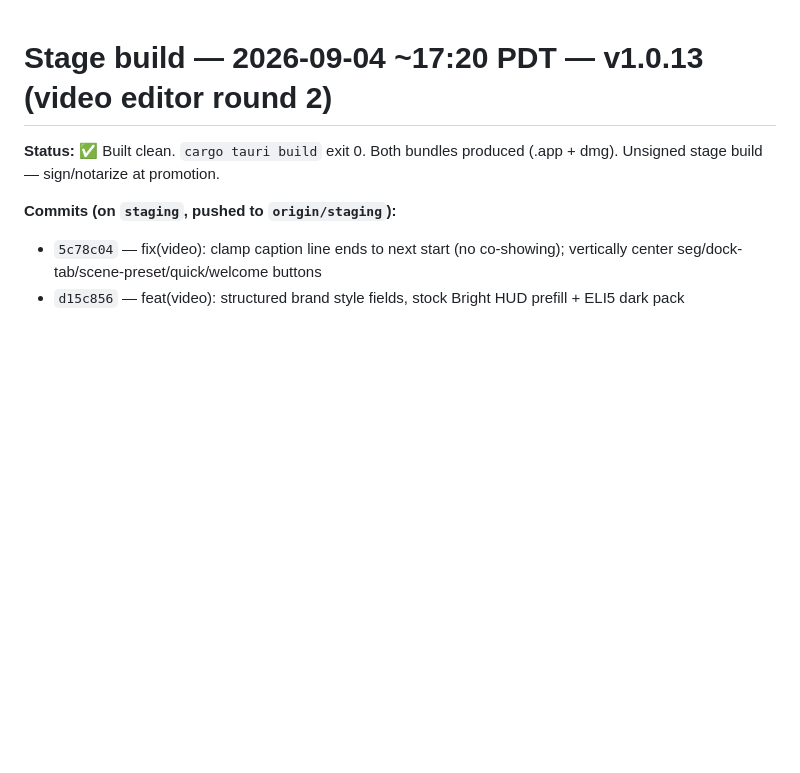
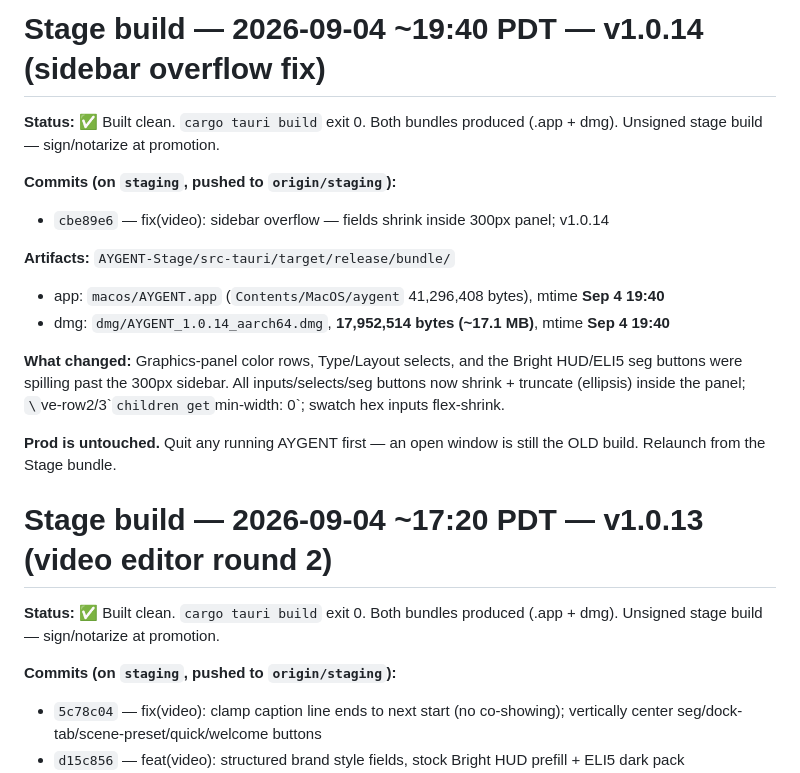
Before and after one commit to masonleetompkins/aygent-core, a Markdown page: STAGE-BUILD-NOTES.md, the part around the change. GitHub-like rendering; blank space fills up the shorter version.

Commit message:
docs: stage notes - v1.0.14 build (sidebar overflow fix)

```diff
--- a/STAGE-BUILD-NOTES.md
+++ b/STAGE-BUILD-NOTES.md
@@ -1,3 +1,18 @@
+# Stage build — 2026-09-04 ~19:40 PDT — v1.0.14 (sidebar overflow fix)
+
+**Status:** ✅ Built clean. `cargo tauri build` exit 0. Both bundles produced (.app + dmg). Unsigned stage build — sign/notarize at promotion.
+
+**Commits (on `staging`, pushed to `origin/staging`):**
+- `cbe89e6` — fix(video): sidebar overflow — fields shrink inside 300px panel; v1.0.14
+
+**Artifacts:** `AYGENT-Stage/src-tauri/target/release/bundle/`
+- app: `macos/AYGENT.app` (`Contents/MacOS/aygent` 41,296,408 bytes), mtime **Sep 4 19:40**
+- dmg: `dmg/AYGENT_1.0.14_aarch64.dmg`, **17,952,514 bytes (~17.1 MB)**, mtime **Sep 4 19:40**
+
+**What changed:** Graphics-panel color rows, Type/Layout selects, and the Bright HUD/ELI5 seg buttons were spilling past the 300px sidebar. All inputs/selects/seg buttons now shrink + truncate (ellipsis) inside the panel; `\`ve-row2/3\`` children get `min-width: 0`; swatch hex inputs flex-shrink.
+
+**Prod is untouched.** Quit any running AYGENT first — an open window is still the OLD build. Relaunch from the Stage bundle.
+
 # Stage build — 2026-09-04 ~17:20 PDT — v1.0.13 (video editor round 2)
 
 **Status:** ✅ Built clean. `cargo tauri build` exit 0. Both bundles produced (.app + dmg). Unsigned stage build — sign/notarize at promotion.
```
